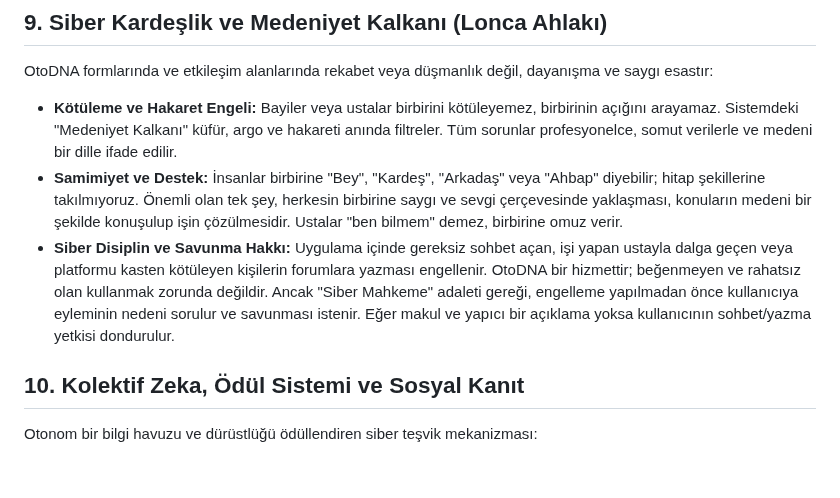
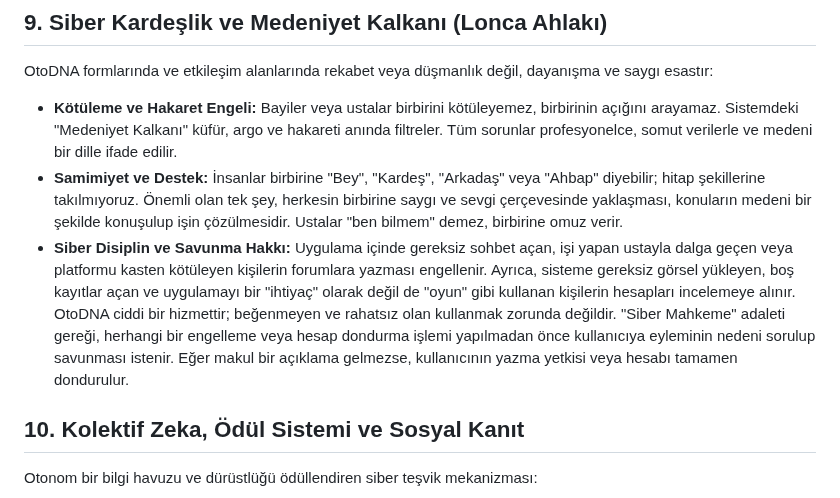
Before and after one commit to hgazicam06-design/OTODNA_CORE, a Markdown page: son.md, the part around the change. Drawn GitHub-style; blank space fills up the shorter version.

Commit message:
Siber Disiplin kuralı sunucu suistimali ve gereksiz kayıtları kapsayacak şekilde güncellendi

```diff
--- a/son.md
+++ b/son.md
@@ -61,7 +61,7 @@ Karargahın ticaret hacmini genişleten ve ağır hasarlı araçların bile güv
 OtoDNA formlarında ve etkileşim alanlarında rekabet veya düşmanlık değil, dayanışma ve saygı esastır:
 *   **Kötüleme ve Hakaret Engeli:** Bayiler veya ustalar birbirini kötüleyemez, birbirinin açığını arayamaz. Sistemdeki "Medeniyet Kalkanı" küfür, argo ve hakareti anında filtreler. Tüm sorunlar profesyonelce, somut verilerle ve medeni bir dille ifade edilir.
 *   **Samimiyet ve Destek:** İnsanlar birbirine "Bey", "Kardeş", "Arkadaş" veya "Ahbap" diyebilir; hitap şekillerine takılmıyoruz. Önemli olan tek şey, herkesin birbirine saygı ve sevgi çerçevesinde yaklaşması, konuların medeni bir şekilde konuşulup işin çözülmesidir. Ustalar "ben bilmem" demez, birbirine omuz verir.
-*   **Siber Disiplin ve Savunma Hakkı:** Uygulama içinde gereksiz sohbet açan, işi yapan ustayla dalga geçen veya platformu kasten kötüleyen kişilerin forumlara yazması engellenir. OtoDNA bir hizmettir; beğenmeyen ve rahatsız olan kullanmak zorunda değildir. Ancak "Siber Mahkeme" adaleti gereği, engelleme yapılmadan önce kullanıcıya eyleminin nedeni sorulur ve savunması istenir. Eğer makul ve yapıcı bir açıklama yoksa kullanıcının sohbet/yazma yetkisi dondurulur.
+*   **Siber Disiplin ve Savunma Hakkı:** Uygulama içinde gereksiz sohbet açan, işi yapan ustayla dalga geçen veya platformu kasten kötüleyen kişilerin forumlara yazması engellenir. Ayrıca, sisteme gereksiz görsel yükleyen, boş kayıtlar açan ve uygulamayı bir "ihtiyaç" olarak değil de "oyun" gibi kullanan kişilerin hesapları incelemeye alınır. OtoDNA ciddi bir hizmettir; beğenmeyen ve rahatsız olan kullanmak zorunda değildir. "Siber Mahkeme" adaleti gereği, herhangi bir engelleme veya hesap dondurma işlemi yapılmadan önce kullanıcıya eyleminin nedeni sorulup savunması istenir. Eğer makul bir açıklama gelmezse, kullanıcının yazma yetkisi veya hesabı tamamen dondurulur.
 
 ## 10. Kolektif Zeka, Ödül Sistemi ve Sosyal Kanıt
 Otonom bir bilgi havuzu ve dürüstlüğü ödüllendiren siber teşvik mekanizması:
```
